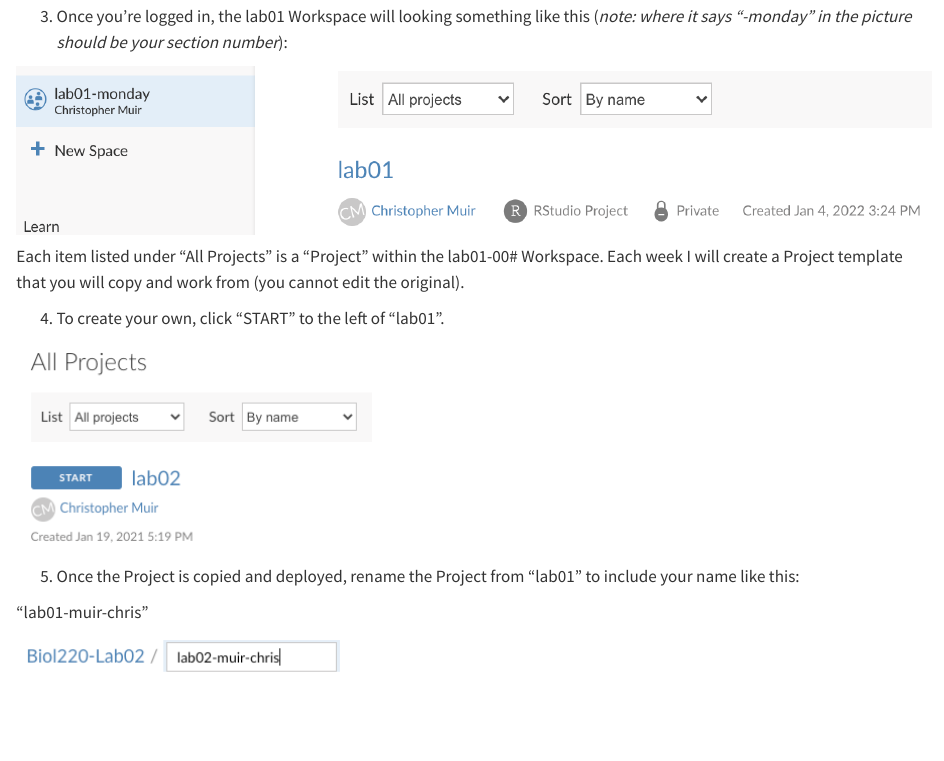
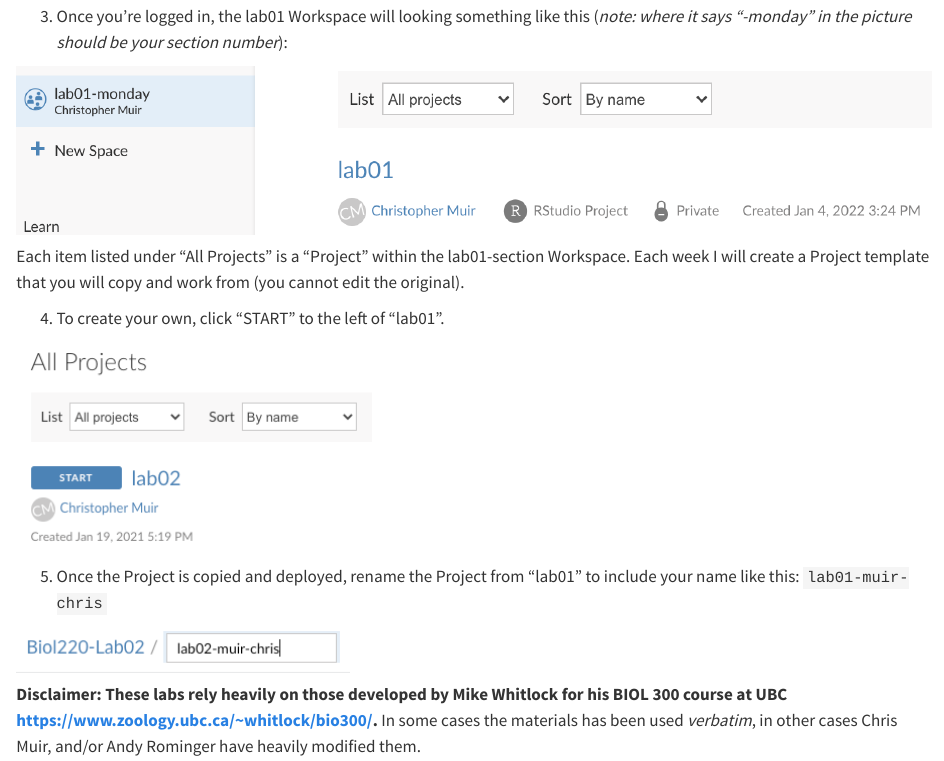
Before and after one commit to uhm-biostats/biol220-labs, a Quarto document (index.qmd): the page in a window 1100 px wide, from 1060 px down. Rendered offline with R 4.5, knitr and Pandoc in place of Quarto, with nearby package versions.

Commit message:
added contributions disclaimer

```diff
--- a/index.qmd
+++ b/index.qmd
@@ -24,14 +24,14 @@ For this course, you won't need *R* and *RStudio* installed on your own device b
 
 ![](images/rstudio-cloud-08.png)
 
-Each item listed under "All Projects" is a "Project" within the lab01-00# Workspace. Each week I will create a Project template that you will copy and work from (you cannot edit the original).
+Each item listed under "All Projects" is a "Project" within the lab01-section Workspace. Each week I will create a Project template that you will copy and work from (you cannot edit the original).
 
 4. To create your own, click "START" to the left of "lab01".
 
 ![](images/rstudio-cloud-10.png)
 
-5. Once the Project is copied and deployed, rename the Project from "lab01" to include your name like this:
-
-"lab01-muir-chris"
+5. Once the Project is copied and deployed, rename the Project from "lab01" to include your name like this: `lab01-muir-chris`
 
 ![](images/rstudio-cloud-09.png)
+
+**Disclaimer: These labs rely heavily on those developed by Mike Whitlock for his BIOL 300 course at UBC <https://www.zoology.ubc.ca/~whitlock/bio300/>.** In some cases the materials has been used *verbatim*, in other cases Chris Muir, and/or Andy Rominger have heavily modified them.
```
